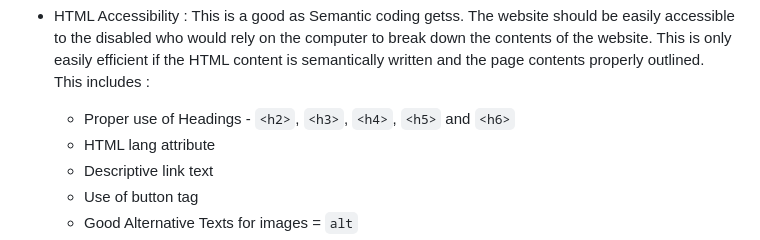
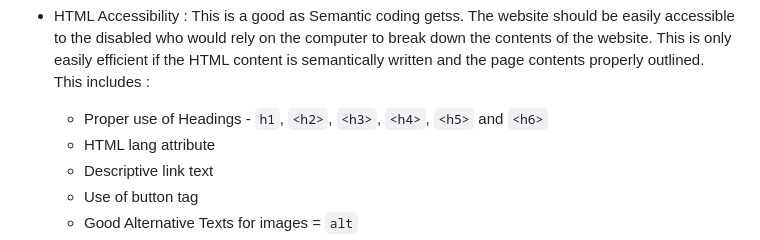
Before and after one commit to chesahkalu/My_HTML_CSS, a Markdown page: README.md, the part around the change. Rendered like a GitHub page.

```diff
--- a/README.md
+++ b/README.md
@@ -30,7 +30,7 @@ makes the code easier to read , makes the site more accessible , leads to better
 * HIEARACHY and INDENTATION : HTML elements are hierarchical, which means that they can be nested inside each other to create a tree-like structure of the content on the web page. Code should be well-formed and properly indented, with each element on its own line and each level of hierarchy indented by one level. This makes the code easier to read and understand, and can help to avoid errors.
 
 * HTML Accessibility : This is a good as Semantic coding getss. The website should be easily accessible to the disabled who would rely on the computer to break down the contents of the website. This is only easily efficient if the HTML content is semantically written and the page contents properly outlined. This includes :
-    - Proper use of Headings - `<h2>`, `<h3>`, `<h4>`, `<h5>` and `<h6>`
+    - Proper use of Headings - `h1`, `<h2>`, `<h3>`, `<h4>`, `<h5>` and `<h6>`
     - HTML lang attribute
     - Descriptive link text
     - Use of button tag
```
